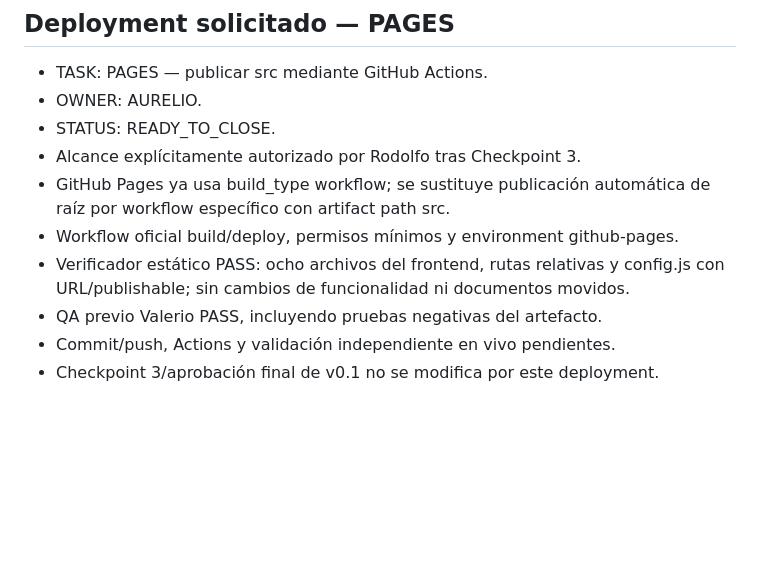
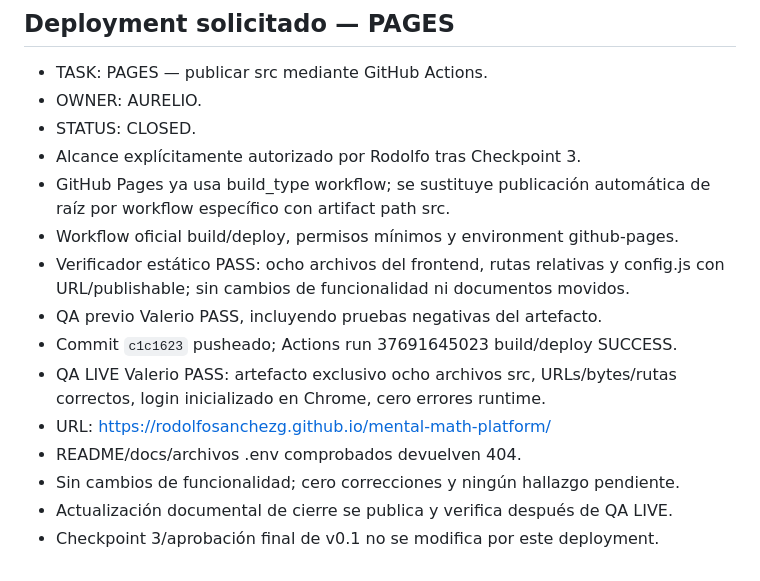
Before and after one commit to rodolfosanchezg/mental-math-platform, a Markdown page: docs/CURRENT_STATE.md, the part around the change. Drawn GitHub-style; blank space fills up the shorter version.

```diff
--- a/docs/CURRENT_STATE.md
+++ b/docs/CURRENT_STATE.md
@@ -255,7 +255,7 @@ Cada cierre de tarea debe actualizar `README.md` y `CURRENT_STATE.md` para refle
 
 - TASK: PAGES — publicar src mediante GitHub Actions.
 - OWNER: AURELIO.
-- STATUS: READY_TO_CLOSE.
+- STATUS: CLOSED.
 - Alcance explícitamente autorizado por Rodolfo tras Checkpoint 3.
 - GitHub Pages ya usa build_type workflow; se sustituye publicación automática
   de raíz por workflow específico con artifact path src.
@@ -263,5 +263,11 @@ Cada cierre de tarea debe actualizar `README.md` y `CURRENT_STATE.md` para refle
 - Verificador estático PASS: ocho archivos del frontend, rutas relativas y
   config.js con URL/publishable; sin cambios de funcionalidad ni documentos movidos.
 - QA previo Valerio PASS, incluyendo pruebas negativas del artefacto.
-- Commit/push, Actions y validación independiente en vivo pendientes.
+- Commit `c1c1623` pusheado; Actions run 37691645023 build/deploy SUCCESS.
+- QA LIVE Valerio PASS: artefacto exclusivo ocho archivos src, URLs/bytes/rutas
+  correctos, login inicializado en Chrome, cero errores runtime.
+- URL: https://rodolfosanchezg.github.io/mental-math-platform/
+- README/docs/archivos .env comprobados devuelven 404.
+- Sin cambios de funcionalidad; cero correcciones y ningún hallazgo pendiente.
+- Actualización documental de cierre se publica y verifica después de QA LIVE.
 - Checkpoint 3/aprobación final de v0.1 no se modifica por este deployment.
```
Also changed, not shown: README.md (+4 -1 lines), docs/CHECKPOINT_3.md (+3 -0 lines).
